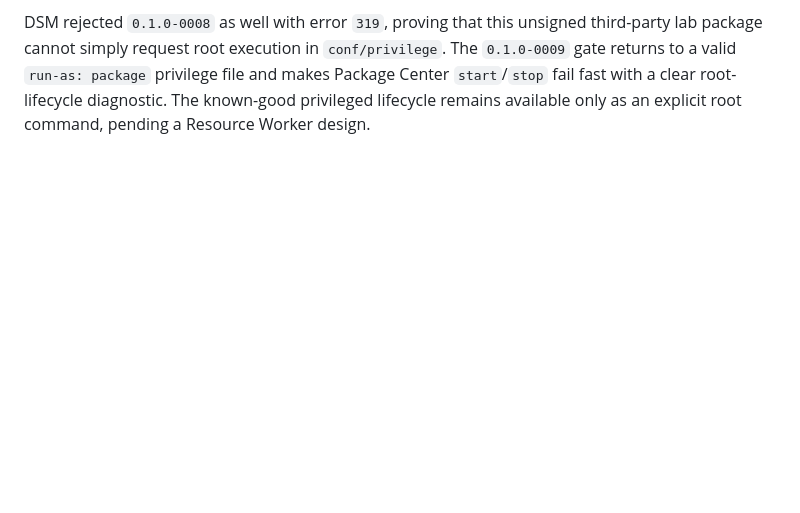
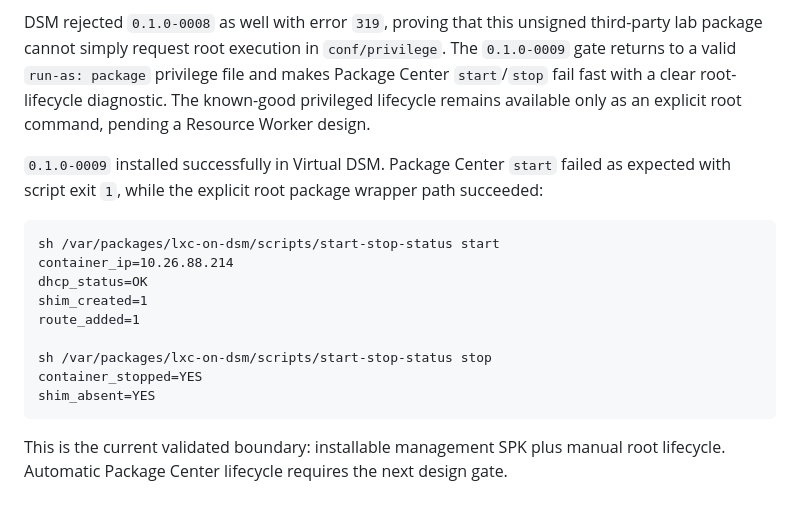
Before and after one commit to fr87/lxc-on-dsm, a Markdown page: docs/phase6-spk.md, the part around the change. Rendered like a GitHub page; blank space fills up the shorter version.

````diff
--- a/docs/phase6-spk.md
+++ b/docs/phase6-spk.md
@@ -281,3 +281,23 @@ third-party lab package cannot simply request root execution in
 privilege file and makes Package Center `start`/`stop` fail fast with a clear
 root-lifecycle diagnostic. The known-good privileged lifecycle remains available
 only as an explicit root command, pending a Resource Worker design.
+
+`0.1.0-0009` installed successfully in Virtual DSM. Package Center `start`
+failed as expected with script exit `1`, while the explicit root package
+wrapper path succeeded:
+
+```text
+sh /var/packages/lxc-on-dsm/scripts/start-stop-status start
+container_ip=10.26.88.214
+dhcp_status=OK
+shim_created=1
+route_added=1
+
+sh /var/packages/lxc-on-dsm/scripts/start-stop-status stop
+container_stopped=YES
+shim_absent=YES
+```
+
+This is the current validated boundary: installable management SPK plus manual
+root lifecycle. Automatic Package Center lifecycle requires the next design
+gate.
````
Also changed, not shown: README.md (+1 -1 lines), docs/phase5-lifecycle.md (+33 -0 lines).
